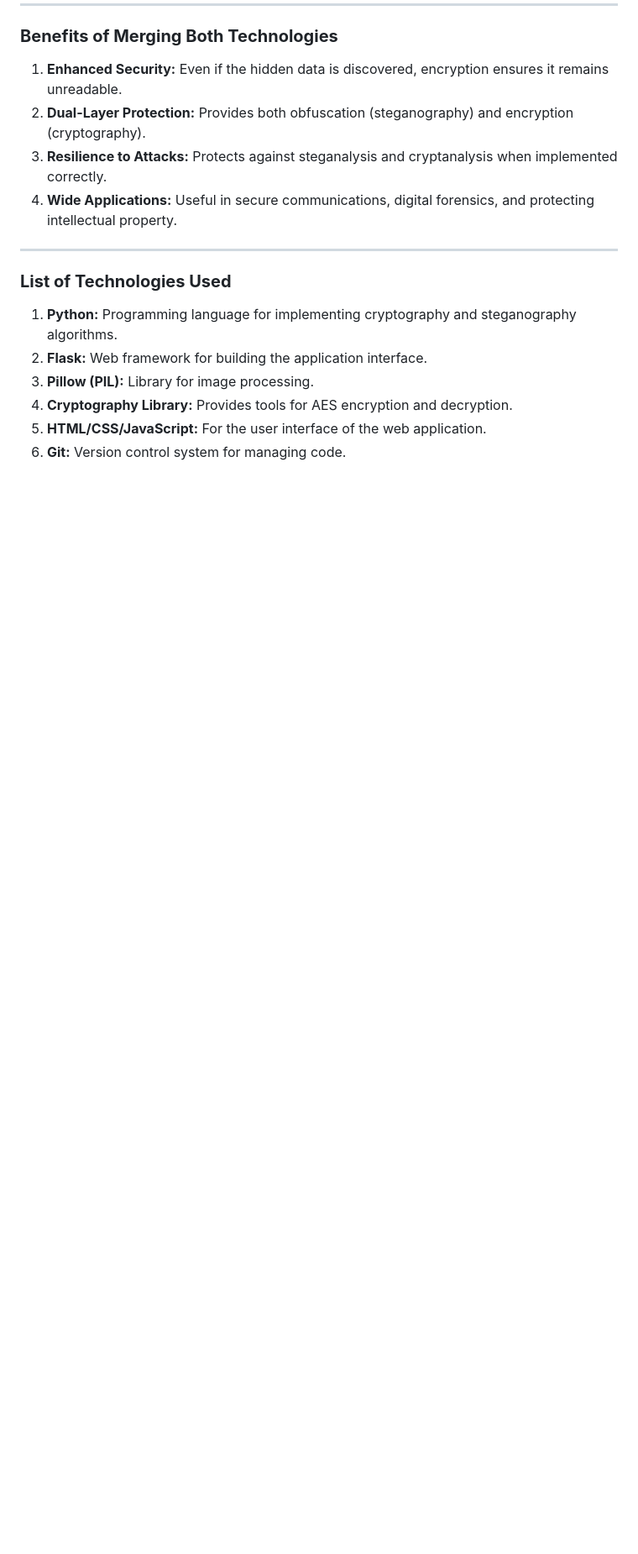
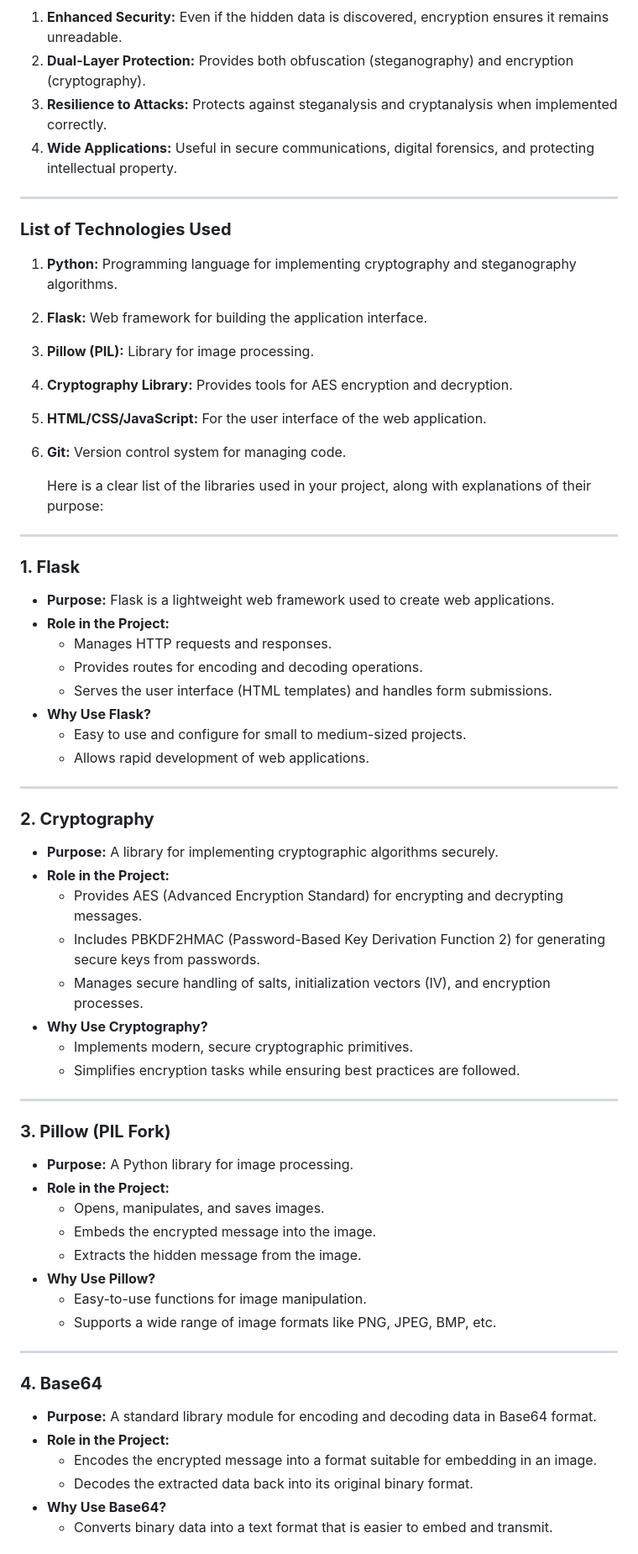
Before and after one commit to Hemeema-gunthoti/Major_project, a Markdown page: README.md, the part around the change printed below. Shown: that part at 84% size. Drawn GitHub-style; blank space fills up the shorter version.

```diff
--- a/README.md
+++ b/README.md
@@ -68,3 +68,51 @@ By merging both:
 5. **HTML/CSS/JavaScript:** For the user interface of the web application.
 6. **Git:** Version control system for managing code.
 
+   Here is a clear list of the libraries used in your project, along with explanations of their purpose:
+
+---
+
+### **1. Flask**
+- **Purpose:** Flask is a lightweight web framework used to create web applications.
+- **Role in the Project:**
+  - Manages HTTP requests and responses.
+  - Provides routes for encoding and decoding operations.
+  - Serves the user interface (HTML templates) and handles form submissions.
+- **Why Use Flask?**
+  - Easy to use and configure for small to medium-sized projects.
+  - Allows rapid development of web applications.
+
+---
+
+### **2. Cryptography**
+- **Purpose:** A library for implementing cryptographic algorithms securely.
+- **Role in the Project:**
+  - Provides AES (Advanced Encryption Standard) for encrypting and decrypting messages.
+  - Includes PBKDF2HMAC (Password-Based Key Derivation Function 2) for generating secure keys from passwords.
+  - Manages secure handling of salts, initialization vectors (IV), and encryption processes.
+- **Why Use Cryptography?**
+  - Implements modern, secure cryptographic primitives.
+  - Simplifies encryption tasks while ensuring best practices are followed.
+
+---
+
+### **3. Pillow (PIL Fork)**
+- **Purpose:** A Python library for image processing.
+- **Role in the Project:**
+  - Opens, manipulates, and saves images.
+  - Embeds the encrypted message into the image.
+  - Extracts the hidden message from the image.
+- **Why Use Pillow?**
+  - Easy-to-use functions for image manipulation.
+  - Supports a wide range of image formats like PNG, JPEG, BMP, etc.
+
+---
+
+### **4. Base64**
+- **Purpose:** A standard library module for encoding and decoding data in Base64 format.
+- **Role in the Project:**
+  - Encodes the encrypted message into a format suitable for embedding in an image.
+  - Decodes the extracted data back into its original binary format.
+- **Why Use Base64?**
+  - Converts binary data into a text format that is easier to embed and transmit.
+
```
Also changed, not shown: other parts of README.md (+55 -0 lines).
